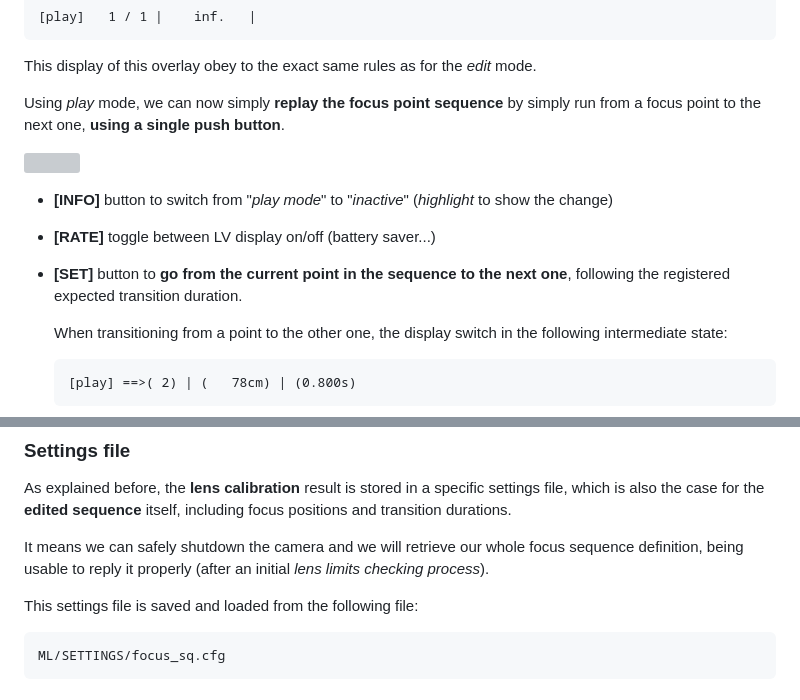
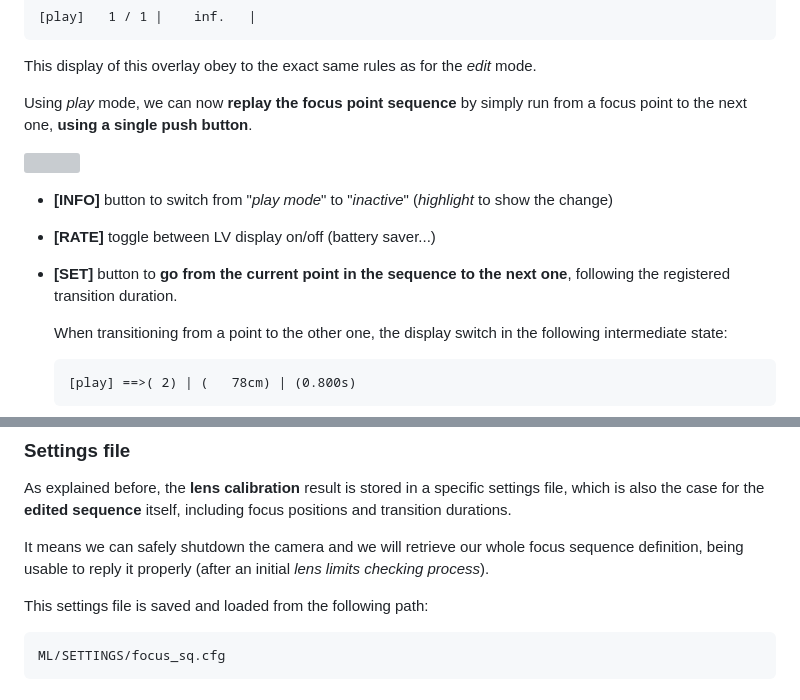
Before and after one commit to arnaud-sintes/magiclantern_asintes, a Markdown page: modules/focus_sq/readme.md, 2 parts joined by grey strips. Drawn GitHub-style; grey boxes are pictures that could not be loaded.

````diff
--- a/modules/focus_sq/readme.md
+++ b/modules/focus_sq/readme.md
@@ -285,7 +285,7 @@ Play mode is indicated by a **[play]** header, followed by focus sequence inform
 
 This display of this overlay obey to the exact same rules as for the *edit* mode.
 
-Using *play* mode, we can now simply **replay the focus point sequence** by simply run from a focus point to the next one, **using a single push button**.
+Using *play* mode, we can now **replay the focus point sequence** by simply run from a focus point to the next one, **using a single push button**.
 
 ![](readme.assets/5D3_play.jpg)
 
@@ -294,7 +294,7 @@ Using *play* mode, we can now simply **replay the focus point sequence** by simp
 
 
 
-- <font style="background-color:blue; color: white">**[SET]**</font> button to **go from the current point in the sequence to the next one**, following the registered expected transition duration.
+- <font style="background-color:blue; color: white">**[SET]**</font> button to **go from the current point in the sequence to the next one**, following the registered transition duration.
 
   When transitioning from a point to the other one, the display switch in the following intermediate state:
 
@@ -326,7 +326,7 @@ As explained before, the **lens calibration** result is stored in a specific set
 
 It means we can safely shutdown the camera and we will retrieve our whole focus sequence definition, being usable to reply it properly (after an initial *lens limits checking process*).
 
-This settings file is saved and loaded from the following file:
+This settings file is saved and loaded from the following path:
 
 ```
 ML/SETTINGS/focus_sq.cfg
````
Also changed, not shown: other parts of modules/focus_sq/readme.md (+7 -7 lines).
